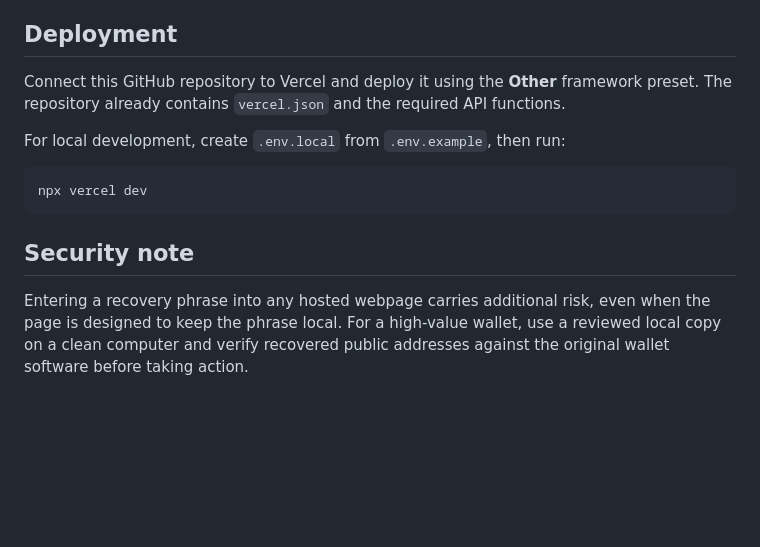
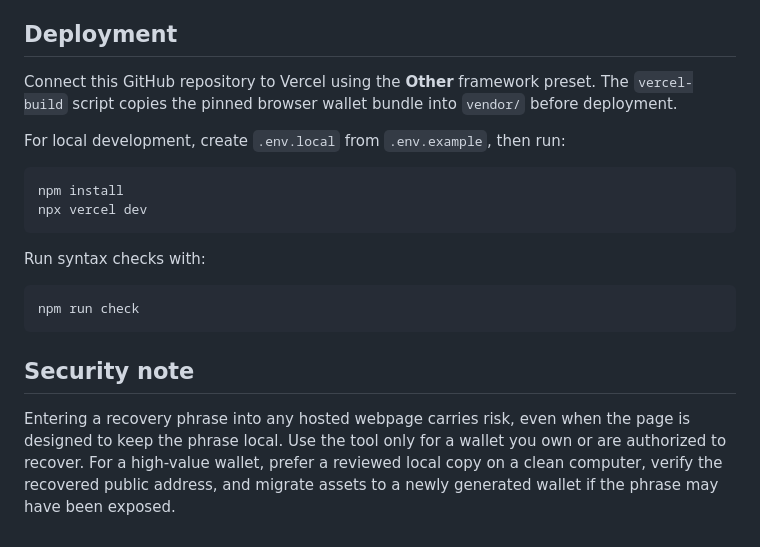
Before and after one commit to eluxone/mainnet-address-history-checker, a Markdown page: README.md, the part around one of its changes. GitHub-like rendering; blank space fills up the shorter version.

````diff
--- a/README.md
+++ b/README.md
@@ -57,14 +62,21 @@ Apply both variables to Production. Redeploy after saving them.
 
 ## Deployment
 
-Connect this GitHub repository to Vercel and deploy it using the **Other** framework preset. The repository already contains `vercel.json` and the required API functions.
+Connect this GitHub repository to Vercel using the **Other** framework preset. The `vercel-build` script copies the pinned browser wallet bundle into `vendor/` before deployment.
 
 For local development, create `.env.local` from `.env.example`, then run:
 
 ```bash
+npm install
 npx vercel dev
+```
+
+Run syntax checks with:
+
+```bash
+npm run check
 ```
 
 ## Security note
 
-Entering a recovery phrase into any hosted webpage carries additional risk, even when the page is designed to keep the phrase local. For a high-value wallet, use a reviewed local copy on a clean computer and verify recovered public addresses against the original wallet software before taking action.
+Entering a recovery phrase into any hosted webpage carries risk, even when the page is designed to keep the phrase local. Use the tool only for a wallet you own or are authorized to recover. For a high-value wallet, prefer a reviewed local copy on a clean computer, verify the recovered public address, and migrate assets to a newly generated wallet if the phrase may have been exposed.
````
Also changed, not shown: other parts of README.md (+42 -37 lines).
